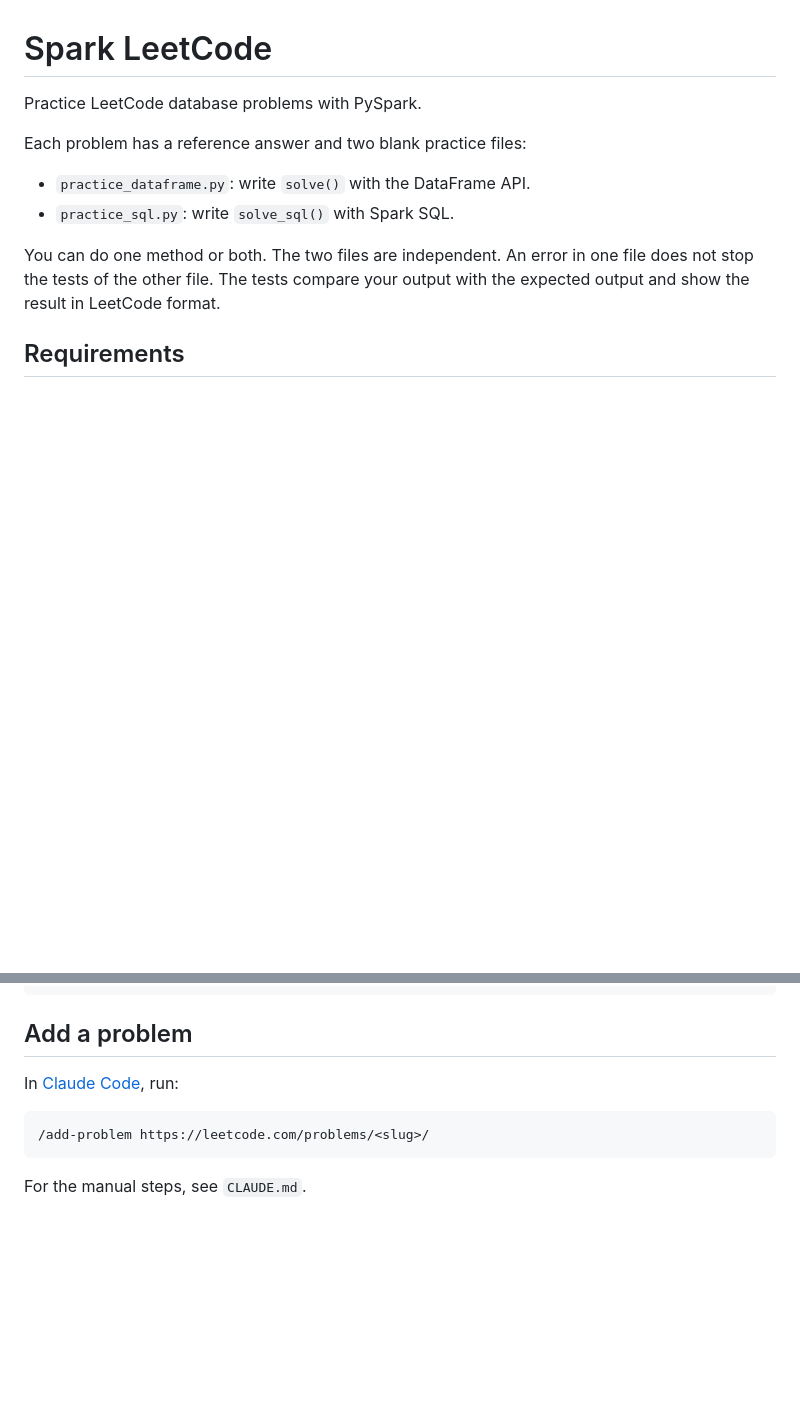
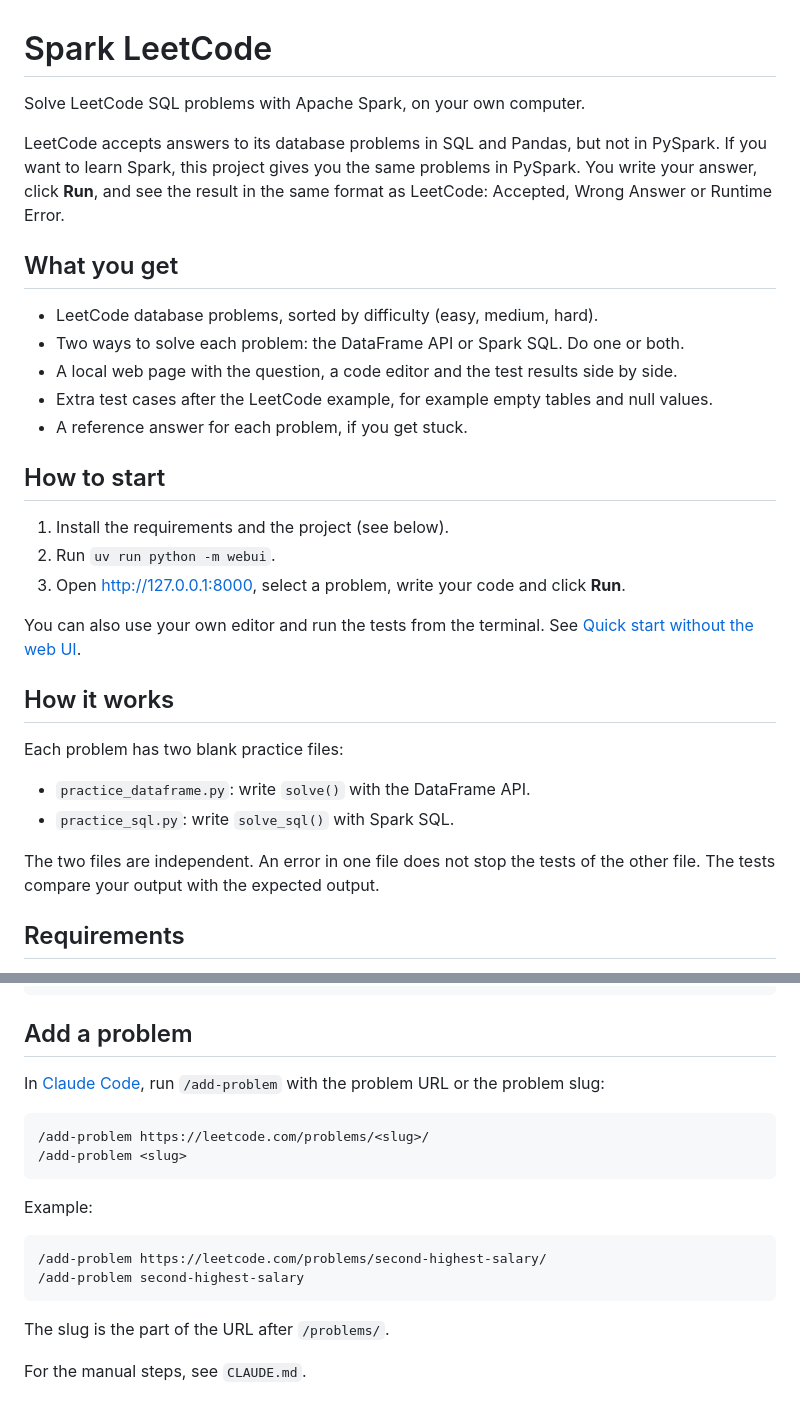
Before and after one commit to arshia-naseri/spark_leetcode, a Markdown page: README.md, 2 parts joined by grey strips. Drawn GitHub-style; blank space fills up the shorter version.

Commit message:
feat(docs): enhance README with detailed project description and usage instructions

````diff
--- a/README.md
+++ b/README.md
@@ -1,14 +1,36 @@
 # Spark LeetCode
 
-Practice LeetCode database problems with PySpark.
+Solve LeetCode SQL problems with Apache Spark, on your own computer.
 
-Each problem has a reference answer and two blank practice files:
+LeetCode accepts answers to its database problems in SQL and Pandas, but not in PySpark.
+If you want to learn Spark, this project gives you the same problems in PySpark.
+You write your answer, click **Run**, and see the result in the same format as LeetCode: Accepted, Wrong Answer or Runtime Error.
+
+## What you get
+
+- LeetCode database problems, sorted by difficulty (easy, medium, hard).
+- Two ways to solve each problem: the DataFrame API or Spark SQL. Do one or both.
+- A local web page with the question, a code editor and the test results side by side.
+- Extra test cases after the LeetCode example, for example empty tables and null values.
+- A reference answer for each problem, if you get stuck.
+
+## How to start
+
+1. Install the requirements and the project (see below).
+2. Run `uv run python -m webui`.
+3. Open <http://127.0.0.1:8000>, select a problem, write your code and click **Run**.
+
+You can also use your own editor and run the tests from the terminal. See [Quick start without the web UI](#quick-start-without-the-web-ui).
+
+## How it works
+
+Each problem has two blank practice files:
 
 - `practice_dataframe.py`: write `solve()` with the DataFrame API.
 - `practice_sql.py`: write `solve_sql()` with Spark SQL.
 
-You can do one method or both. The two files are independent. An error in one file does not stop the tests of the other file.
-The tests compare your output with the expected output and show the result in LeetCode format.
+The two files are independent. An error in one file does not stop the tests of the other file.
+The tests compare your output with the expected output.
 
 ## Requirements
 
@@ -111,10 +133,20 @@ spark_leetcode/
 
 ## Add a problem
 
-In [Claude Code](https://claude.com/claude-code), run:
+In [Claude Code](https://claude.com/claude-code), run `/add-problem` with the problem URL or the problem slug:
 
 ```text
 /add-problem https://leetcode.com/problems/<slug>/
+/add-problem <slug>
 ```
 
+Example:
+
+```text
+/add-problem https://leetcode.com/problems/second-highest-salary/
+/add-problem second-highest-salary
+```
+
+The slug is the part of the URL after `/problems/`.
+
 For the manual steps, see `CLAUDE.md`.
````
